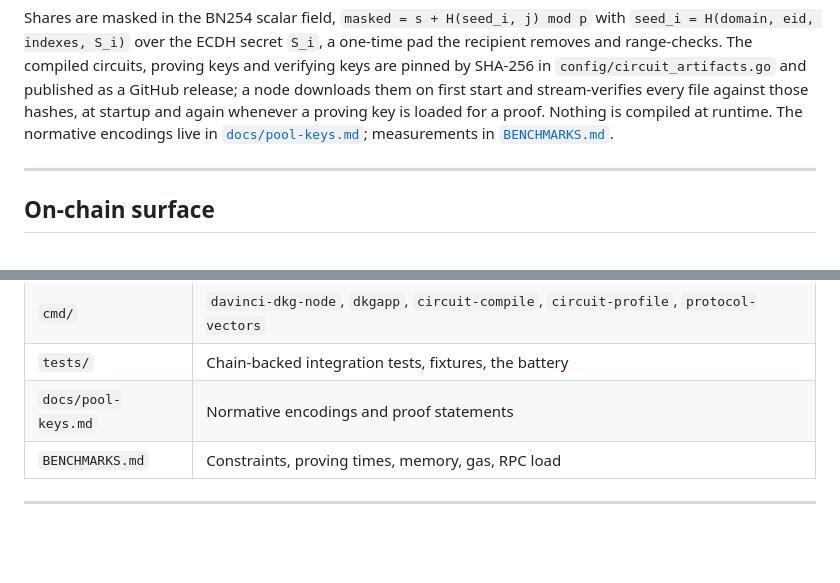
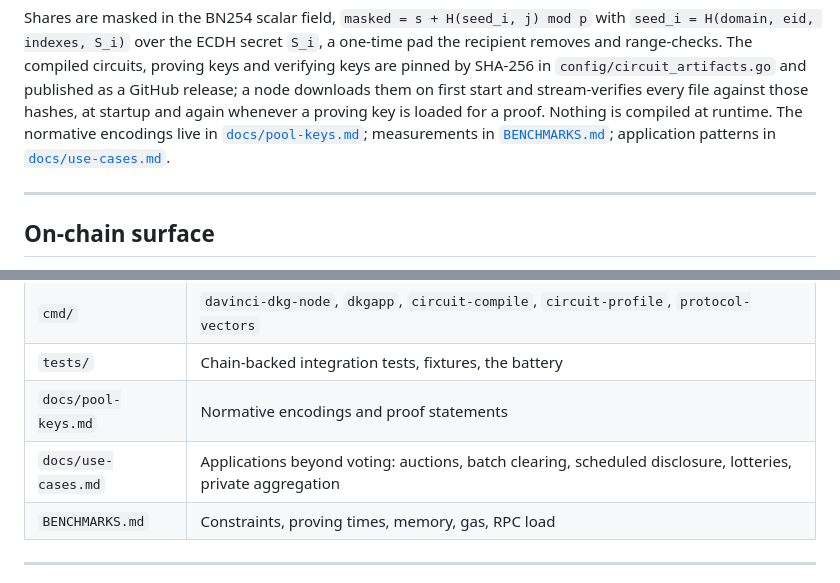
Before and after one commit to vocdoni/davinci-dkg, a Markdown page: README.md, 2 parts joined by grey strips. Drawn GitHub-style; blank space fills up the shorter version.

Commit message:
docs: use cases beyond voting (auctions, batch clearing, scheduled disclosure, lotteries, private aggregation)

```diff
--- a/README.md
+++ b/README.md
@@ -244,7 +244,7 @@ removes and range-checks. The compiled circuits, proving keys and verifying keys
 SHA-256 in `config/circuit_artifacts.go` and published as a GitHub release; a node downloads them
 on first start and stream-verifies every file against those hashes, at startup and again whenever
 a proving key is loaded for a proof. Nothing is compiled at runtime. The normative encodings live
-in [`docs/pool-keys.md`](docs/pool-keys.md); measurements in [`BENCHMARKS.md`](BENCHMARKS.md).
+in [`docs/pool-keys.md`](docs/pool-keys.md); measurements in [`BENCHMARKS.md`](BENCHMARKS.md); application patterns in [`docs/use-cases.md`](docs/use-cases.md).
 
 ---
 
@@ -490,6 +490,7 @@ through load, concurrency and adversarial scenarios and writes a per-transaction
 | `cmd/` | `davinci-dkg-node`, `dkgapp`, `circuit-compile`, `circuit-profile`, `protocol-vectors` |
 | `tests/` | Chain-backed integration tests, fixtures, the battery |
 | `docs/pool-keys.md` | Normative encodings and proof statements |
+| `docs/use-cases.md` | Applications beyond voting: auctions, batch clearing, scheduled disclosure, lotteries, private aggregation |
 | `BENCHMARKS.md` | Constraints, proving times, memory, gas, RPC load |
 
 ---
```
Also changed, not shown: docs/use-cases.md (added, +230 -0 lines).
